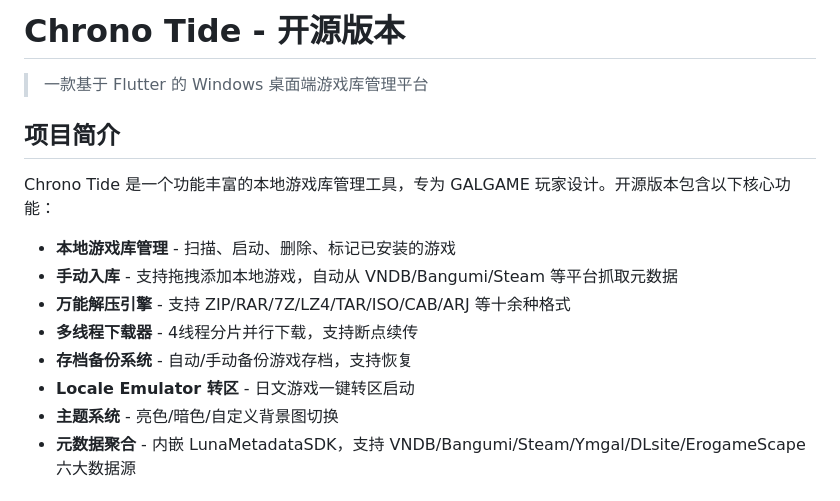
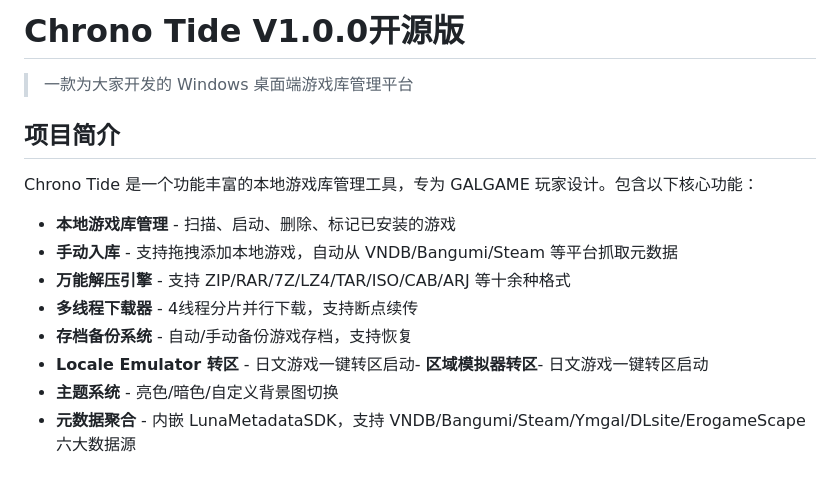
Before and after one commit to hardman1314/-Chrono.Tide-, a Markdown page: README.md, the part around the change. GitHub-like rendering.

```diff
--- a/README.md
+++ b/README.md
@@ -1,17 +1,18 @@
-# Chrono Tide - 开源版本
+# Chrono Tide V1.0.0开源版
 
-> 一款基于 Flutter 的 Windows 桌面端游戏库管理平台
+
+> 一款为大家开发的 Windows 桌面端游戏库管理平台
 
 ## 项目简介
 
-Chrono Tide 是一个功能丰富的本地游戏库管理工具，专为 GALGAME 玩家设计。开源版本包含以下核心功能：
+Chrono Tide 是一个功能丰富的本地游戏库管理工具，专为 GALGAME 玩家设计。包含以下核心功能：
 
 - **本地游戏库管理** - 扫描、启动、删除、标记已安装的游戏
 - **手动入库** - 支持拖拽添加本地游戏，自动从 VNDB/Bangumi/Steam 等平台抓取元数据
 - **万能解压引擎** - 支持 ZIP/RAR/7Z/LZ4/TAR/ISO/CAB/ARJ 等十余种格式
 - **多线程下载器** - 4线程分片并行下载，支持断点续传
 - **存档备份系统** - 自动/手动备份游戏存档，支持恢复
-- **Locale Emulator 转区** - 日文游戏一键转区启动
+- **Locale Emulator 转区** - 日文游戏一键转区启动- **区域模拟器转区**- 日文游戏一键转区启动
 - **主题系统** - 亮色/暗色/自定义背景图切换
 - **元数据聚合** - 内嵌 LunaMetadataSDK，支持 VNDB/Bangumi/Steam/Ymgal/DLsite/ErogameScape 六大数据源
 
```
